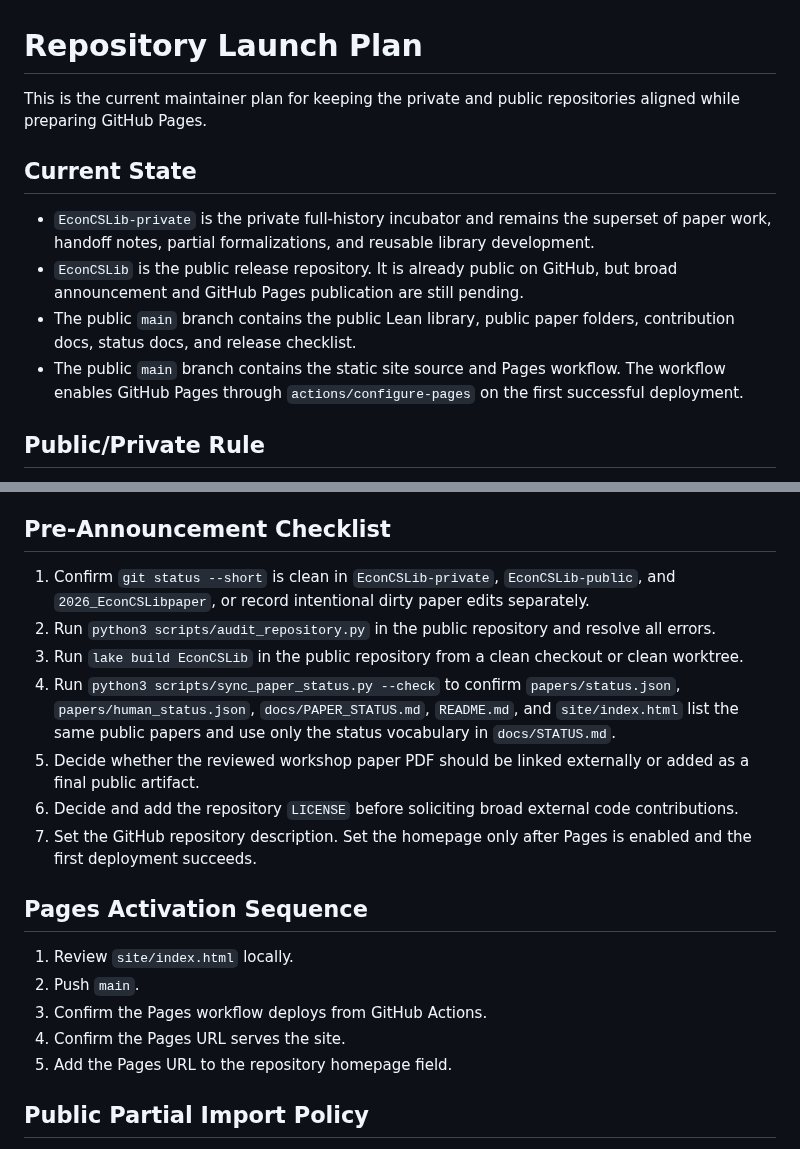
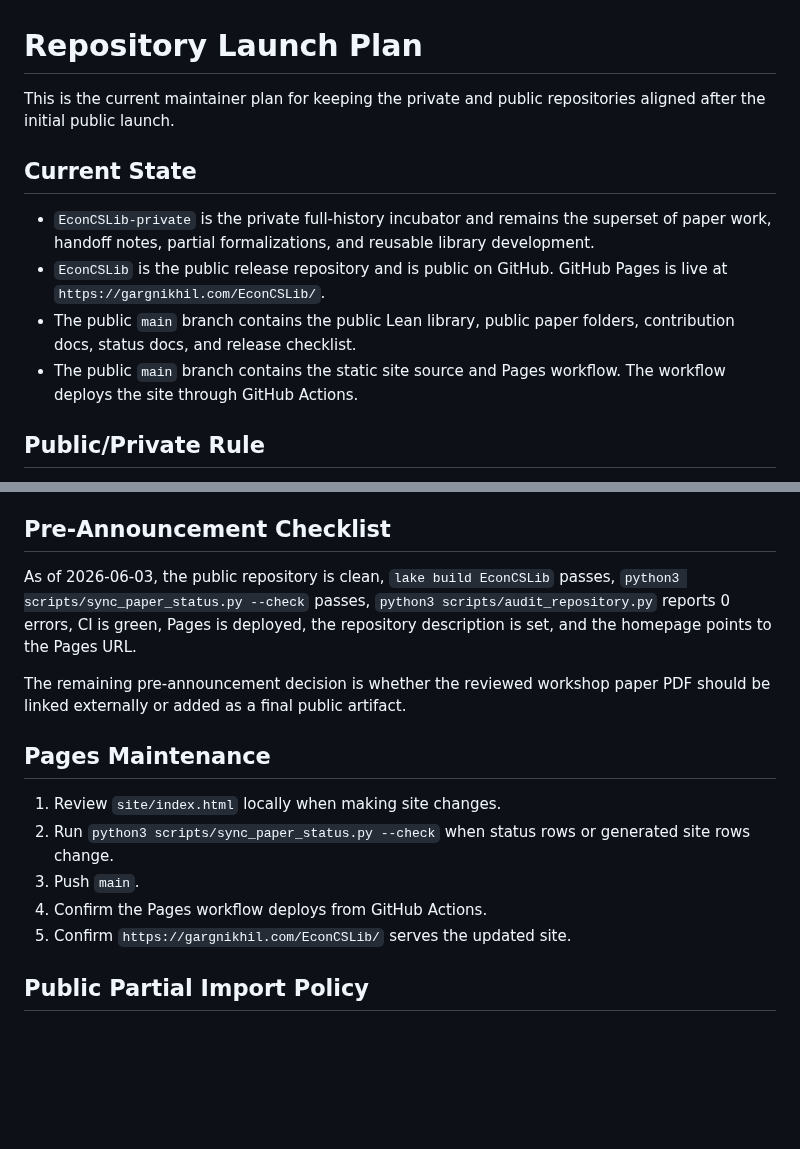
Before and after one commit to nikhgarg/EconCSLib, a Markdown page: docs/REPOSITORY_LAUNCH_PLAN.md, 2 parts joined by grey strips. Drawn GitHub-style; blank space fills up the shorter version.

Commit message:
Update release launch state

```diff
--- a/docs/REPOSITORY_LAUNCH_PLAN.md
+++ b/docs/REPOSITORY_LAUNCH_PLAN.md
@@ -1,20 +1,19 @@
 # Repository Launch Plan
 
 This is the current maintainer plan for keeping the private and public
-repositories aligned while preparing GitHub Pages.
+repositories aligned after the initial public launch.
 
 ## Current State
 
 - `EconCSLib-private` is the private full-history incubator and remains the
   superset of paper work, handoff notes, partial formalizations, and reusable
   library development.
-- `EconCSLib` is the public release repository. It is already public on GitHub,
-  but broad announcement and GitHub Pages publication are still pending.
+- `EconCSLib` is the public release repository and is public on GitHub.
+  GitHub Pages is live at `https://gargnikhil.com/EconCSLib/`.
 - The public `main` branch contains the public Lean library, public paper
   folders, contribution docs, status docs, and release checklist.
 - The public `main` branch contains the static site source and Pages workflow.
-  The workflow enables GitHub Pages through `actions/configure-pages` on the
-  first successful deployment.
+  The workflow deploys the site through GitHub Actions.
 
 ## Public/Private Rule
 
@@ -31,31 +30,23 @@ public-safe reusable library changes.
 
 ## Pre-Announcement Checklist
 
-1. Confirm `git status --short` is clean in `EconCSLib-private`,
-   `EconCSLib-public`, and `2026_EconCSLibpaper`, or record intentional dirty
-   paper edits separately.
-2. Run `python3 scripts/audit_repository.py` in the public repository and
-   resolve all errors.
-3. Run `lake build EconCSLib` in the public repository from a clean checkout or
-   clean worktree.
-4. Run `python3 scripts/sync_paper_status.py --check` to confirm
-   `papers/status.json`, `papers/human_status.json`, `docs/PAPER_STATUS.md`,
-   `README.md`, and `site/index.html` list the same public papers and use only
-   the status vocabulary in `docs/STATUS.md`.
-5. Decide whether the reviewed workshop paper PDF should be linked externally
-   or added as a final public artifact.
-6. Decide and add the repository `LICENSE` before soliciting broad external
-   code contributions.
-7. Set the GitHub repository description. Set the homepage only after Pages is
-   enabled and the first deployment succeeds.
+As of 2026-06-03, the public repository is clean, `lake build EconCSLib`
+passes, `python3 scripts/sync_paper_status.py --check` passes,
+`python3 scripts/audit_repository.py` reports 0 errors, CI is green, Pages is
+deployed, the repository description is set, and the homepage points to the
+Pages URL.
 
-## Pages Activation Sequence
+The remaining pre-announcement decision is whether the reviewed workshop paper
+PDF should be linked externally or added as a final public artifact.
 
-1. Review `site/index.html` locally.
-2. Push `main`.
-3. Confirm the Pages workflow deploys from GitHub Actions.
-4. Confirm the Pages URL serves the site.
-5. Add the Pages URL to the repository homepage field.
+## Pages Maintenance
+
+1. Review `site/index.html` locally when making site changes.
+2. Run `python3 scripts/sync_paper_status.py --check` when status rows or
+   generated site rows change.
+3. Push `main`.
+4. Confirm the Pages workflow deploys from GitHub Actions.
+5. Confirm `https://gargnikhil.com/EconCSLib/` serves the updated site.
 
 ## Public Partial Import Policy
 
```
Also changed, not shown: docs/PUBLIC_RELEASE_CHECKLIST.md (+17 -16 lines).
